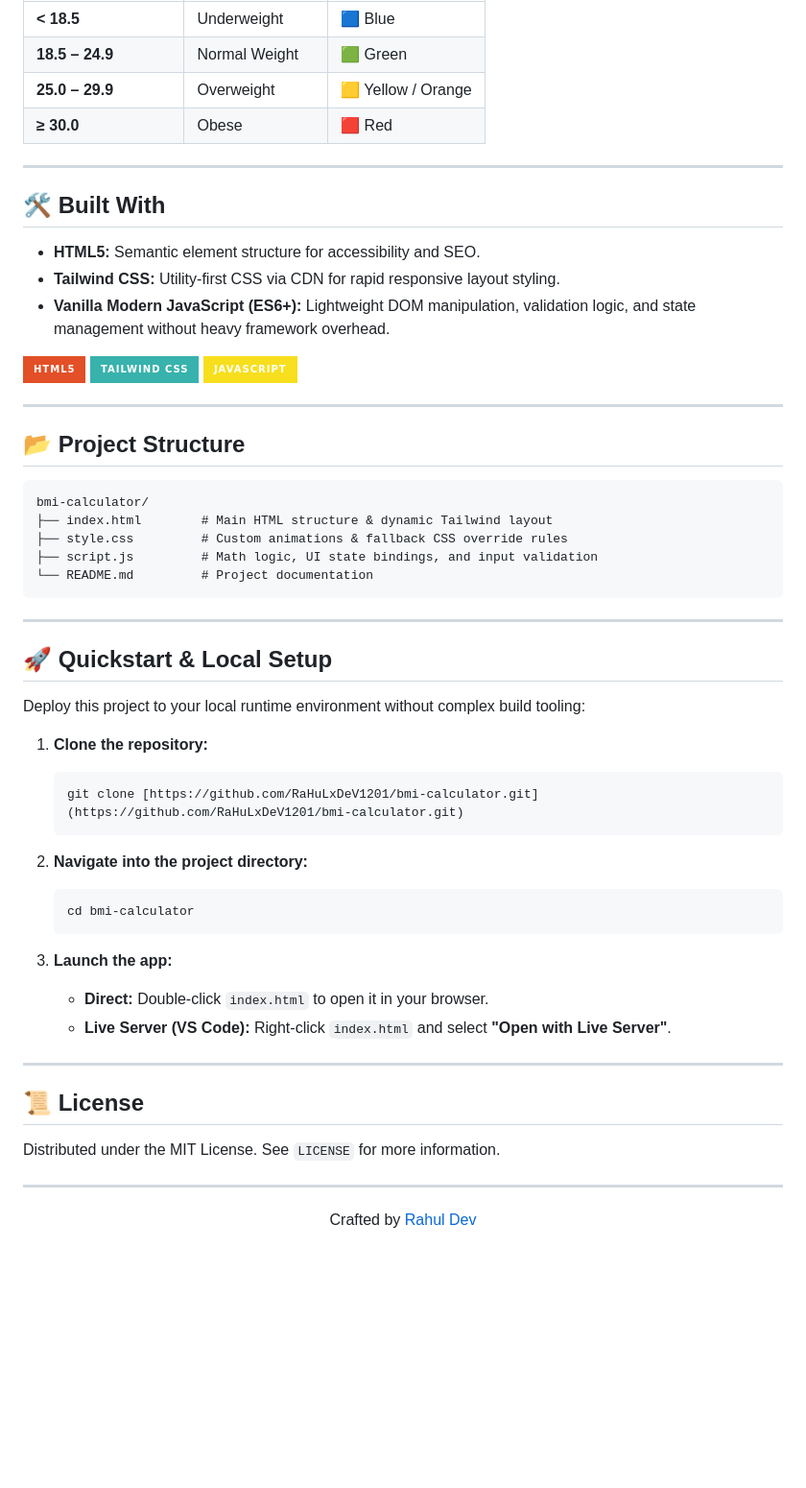
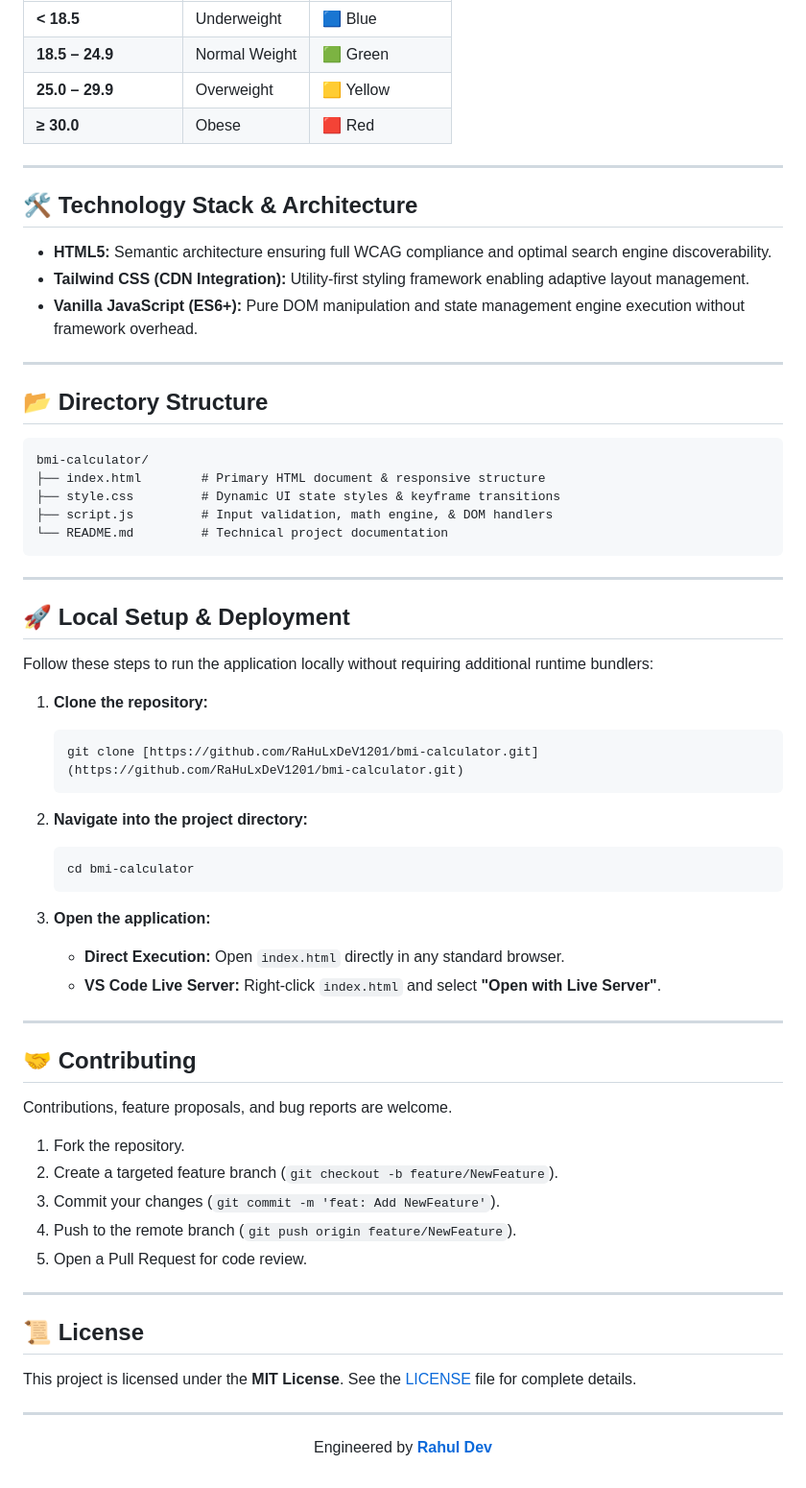
Before and after one commit to RaHuLxDeV1201/bmi-calculator, a Markdown page: README.md, the part around one of its changes. Shown at 96% size. Rendered like a GitHub page; badges without logos; blank space fills up the shorter version.

````diff
--- a/README.md
+++ b/README.md
@@ -42,38 +66,34 @@ The application calculates score metrics using standard World Health Organizatio
 | :--- | :--- | :--- |
 | **< 18.5** | Underweight | 🟦 Blue |
 | **18.5 – 24.9** | Normal Weight | 🟩 Green |
-| **25.0 – 29.9** | Overweight | 🟨 Yellow / Orange |
+| **25.0 – 29.9** | Overweight | 🟨 Yellow |
 | **≥ 30.0** | Obese | 🟥 Red |
 
 ---
 
-## 🛠️ Built With
+## 🛠️ Technology Stack & Architecture
 
-* **HTML5:** Semantic element structure for accessibility and SEO.
-* **Tailwind CSS:** Utility-first CSS via CDN for rapid responsive layout styling.
-* **Vanilla Modern JavaScript (ES6+):** Lightweight DOM manipulation, validation logic, and state management without heavy framework overhead.
-
-[![Built With HTML5](https://img.shields.io/badge/HTML5-E34F26?style=for-the-badge&logo=html5&logoColor=white)](https://developer.mozilla.org/en-US/docs/Web/HTML)
-[![Tailwind CSS](https://img.shields.io/badge/Tailwind_CSS-38B2AC?style=for-the-badge&logo=tailwind-css&logoColor=white)](https://tailwindcss.com/)
-[![JavaScript](https://img.shields.io/badge/JavaScript-F7DF1E?style=for-the-badge&logo=javascript&logoColor=black)](https://developer.mozilla.org/en-US/docs/Web/JavaScript)
+* **HTML5:** Semantic architecture ensuring full WCAG compliance and optimal search engine discoverability.
+* **Tailwind CSS (CDN Integration):** Utility-first styling framework enabling adaptive layout management.
+* **Vanilla JavaScript (ES6+):** Pure DOM manipulation and state management engine execution without framework overhead.
 
 ---
 
-## 📂 Project Structure
+## 📂 Directory Structure
 
 ```text
 bmi-calculator/
-├── index.html        # Main HTML structure & dynamic Tailwind layout
-├── style.css         # Custom animations & fallback CSS override rules
-├── script.js         # Math logic, UI state bindings, and input validation
-└── README.md         # Project documentation
+├── index.html        # Primary HTML document & responsive structure
+├── style.css         # Dynamic UI state styles & keyframe transitions
+├── script.js         # Input validation, math engine, & DOM handlers
+└── README.md         # Technical project documentation
 ```
 
 ---
 
-## 🚀 Quickstart & Local Setup
+## 🚀 Local Setup & Deployment
 
-Deploy this project to your local runtime environment without complex build tooling:
+Follow these steps to run the application locally without requiring additional runtime bundlers:
 
 1. **Clone the repository:**
    ```bash
@@ -85,18 +105,30 @@ Deploy this project to your local runtime environment without complex build tool
    cd bmi-calculator
    ```
 
-3. **Launch the app:**
-   * **Direct:** Double-click `index.html` to open it in your browser.
-   * **Live Server (VS Code):** Right-click `index.html` and select **"Open with Live Server"**.
+3. **Open the application:**
+   * **Direct Execution:** Open `index.html` directly in any standard browser.
+   * **VS Code Live Server:** Right-click `index.html` and select **"Open with Live Server"**.
+
+---
+
+## 🤝 Contributing
+
+Contributions, feature proposals, and bug reports are welcome.
+
+1. Fork the repository.
+2. Create a targeted feature branch (`git checkout -b feature/NewFeature`).
+3. Commit your changes (`git commit -m 'feat: Add NewFeature'`).
+4. Push to the remote branch (`git push origin feature/NewFeature`).
+5. Open a Pull Request for code review.
 
 ---
 
 ## 📜 License
 
-Distributed under the MIT License. See `LICENSE` for more information.
+This project is licensed under the **MIT License**. See the [LICENSE](LICENSE) file for complete details.
 
 ---
 
 <p align="center">
-  Crafted by <a href="https://github.com/RaHuLxDeV1201">Rahul Dev</a>
+  Engineered by <a href="https://github.com/RaHuLxDeV1201"><strong>Rahul Dev</strong></a>
 </p>
````
Also changed, not shown: other parts of README.md (+50 -26 lines).
